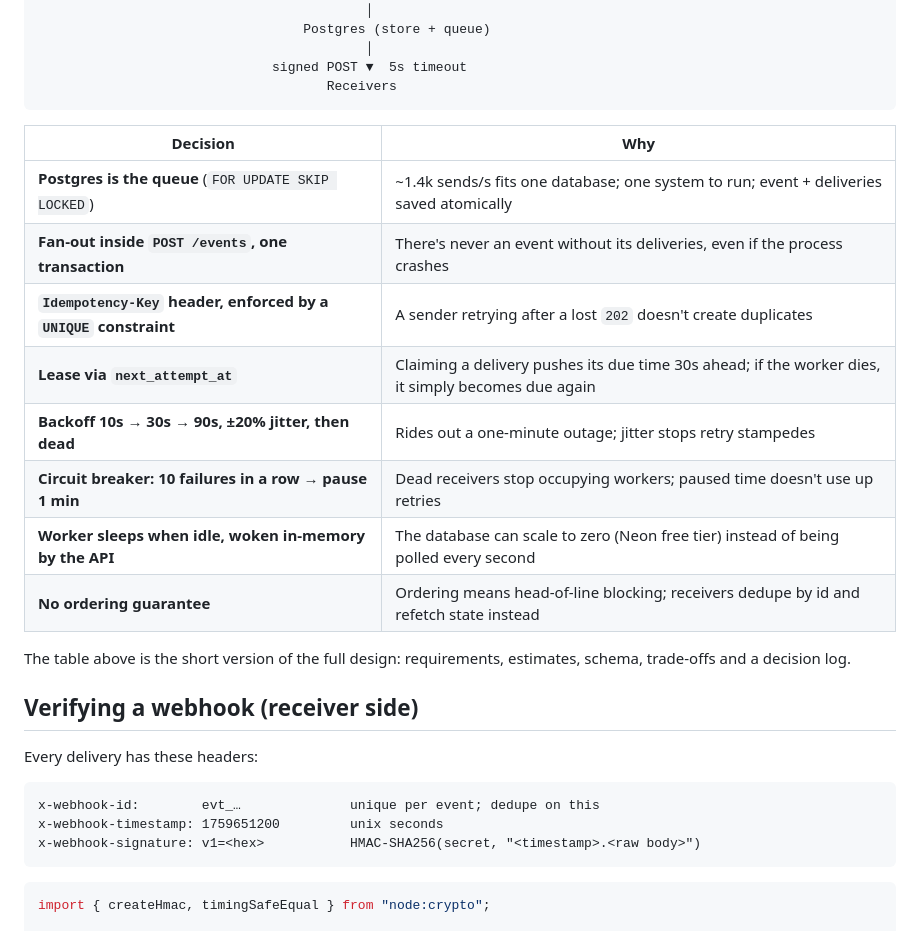
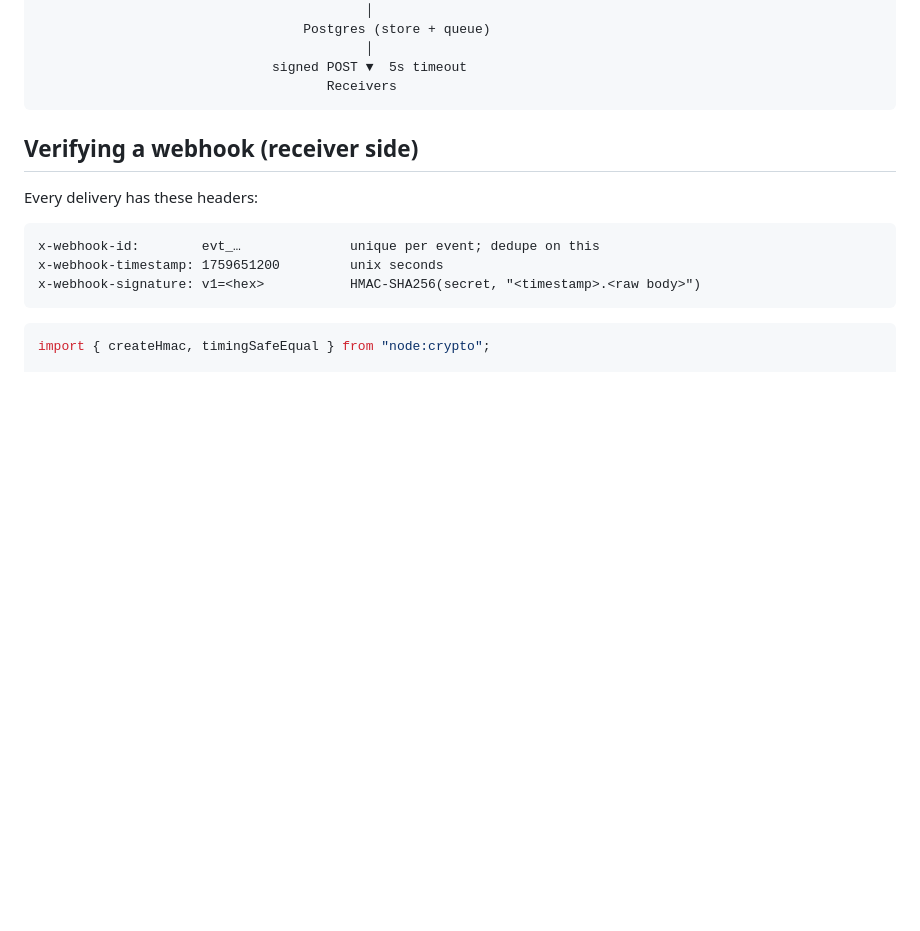
Before and after one commit to Girishbari/distributed-webhook-system, a Markdown page: README.md, the part around one of its changes. GitHub-like rendering; blank space fills up the shorter version.

````diff
--- a/README.md
+++ b/README.md
@@ -58,18 +30,6 @@ The line to look at is **"re-sent after already processed"** next to **"processe
                                      Receivers
 ```
 
-| Decision                                                        | Why                                                                                                |
-| --------------------------------------------------------------- | -------------------------------------------------------------------------------------------------- |
-| **Postgres is the queue** (`FOR UPDATE SKIP LOCKED`)            | ~1.4k sends/s fits one database; one system to run; event + deliveries saved atomically            |
-| **Fan-out inside `POST /events`, one transaction**              | There's never an event without its deliveries, even if the process crashes                         |
-| **`Idempotency-Key` header, enforced by a `UNIQUE` constraint** | A sender retrying after a lost `202` doesn't create duplicates                                     |
-| **Lease via `next_attempt_at`**                                 | Claiming a delivery pushes its due time 30s ahead; if the worker dies, it simply becomes due again |
-| **Backoff 10s → 30s → 90s, ±20% jitter, then dead**             | Rides out a one-minute outage; jitter stops retry stampedes                                        |
-| **Circuit breaker: 10 failures in a row → pause 1 min**         | Dead receivers stop occupying workers; paused time doesn't use up retries                          |
-| **Worker sleeps when idle, woken in-memory by the API**         | The database can scale to zero (Neon free tier) instead of being polled every second               |
-| **No ordering guarantee**                                       | Ordering means head-of-line blocking; receivers dedupe by id and refetch state instead             |
-
-The table above is the short version of the full design: requirements, estimates, schema, trade-offs and a decision log.
 
 ## Verifying a webhook (receiver side)
 
````
Also changed, not shown: other parts of README.md (+1 -41 lines).
